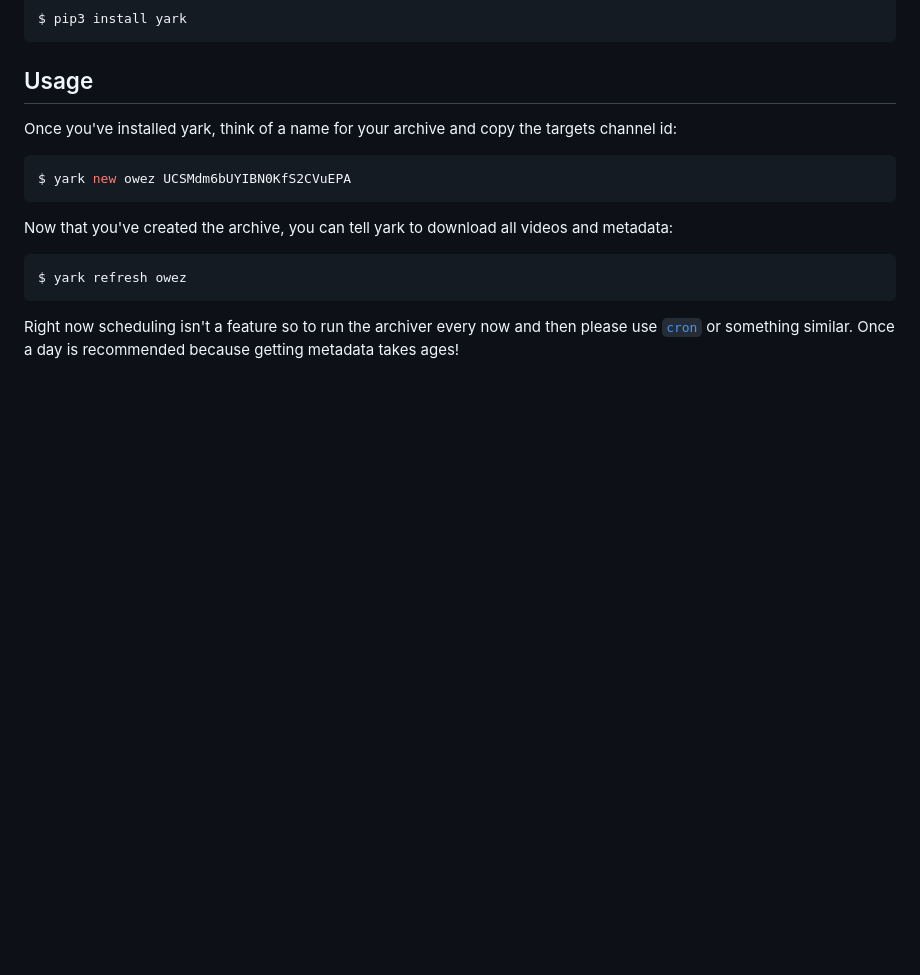
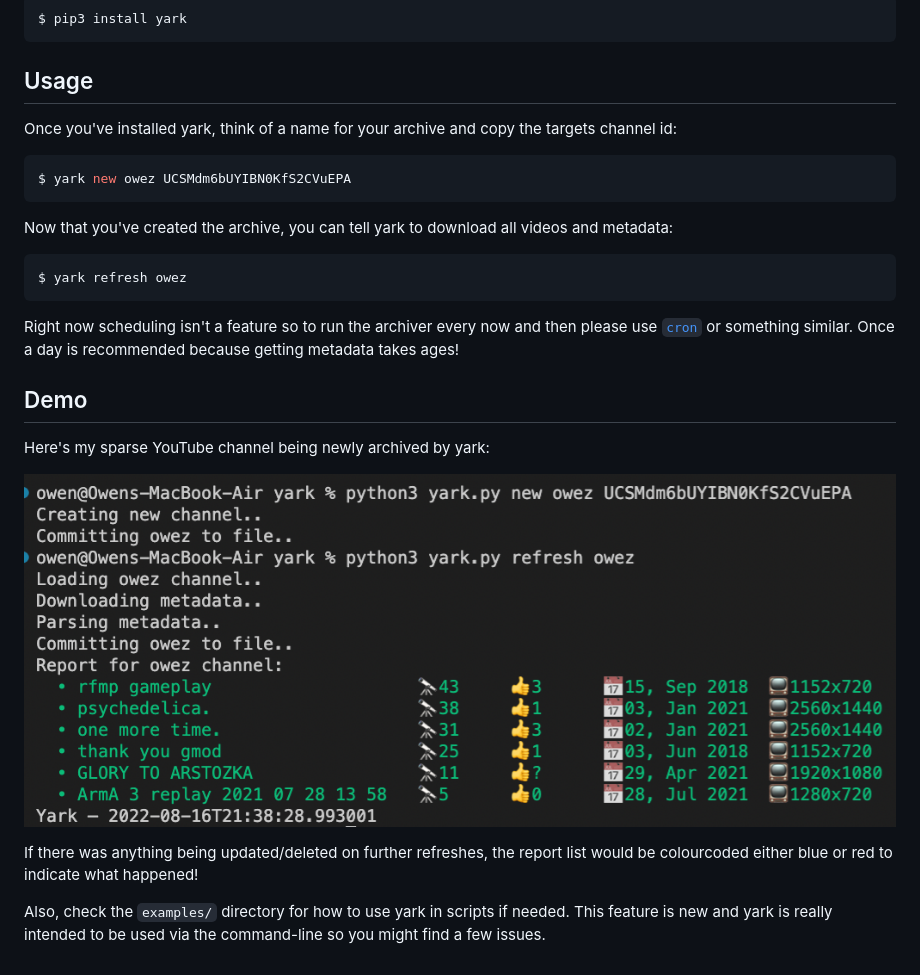
Before and after one commit to Owez/yark, a Markdown page: README.md, the part around the change. Rendered like a GitHub page; pictures changed too: examples/reportadd.png (added); blank space fills up the shorter version.

Commit message:
Demos and screenshots

````diff
--- a/README.md
+++ b/README.md
@@ -25,3 +25,13 @@ $ yark refresh owez
 ```
 
 Right now scheduling isn't a feature so to run the archiver every now and then please use [`cron`](https://en.wikipedia.org/wiki/Cron) or something similar. Once a day is recommended because getting metadata takes ages!
+
+## Demo
+
+Here's my sparse YouTube channel being newly archived by yark:
+
+![Green means add, blue means update](examples/reportadd.png)
+
+If there was anything being updated/deleted on further refreshes, the report list would be colourcoded either blue or red to indicate what happened!
+
+Also, check the `examples/` directory for how to use yark in scripts if needed. This feature is new and yark is really intended to be used via the command-line so you might find a few issues.
````
Also changed, not shown: examples/cli.png (added), 2 other files.
